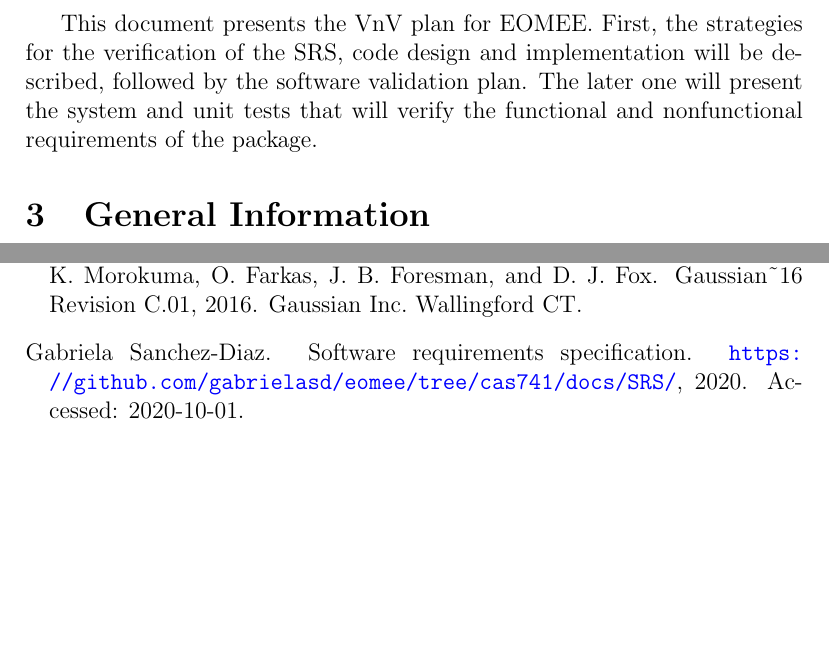
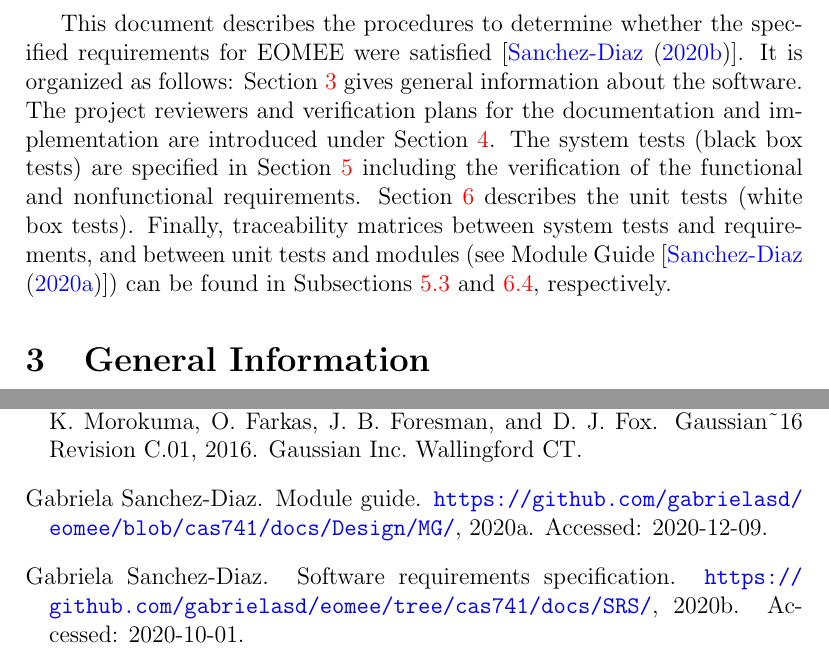
Before and after one commit to gabrielasd/pyeom, a LaTeX document (docs/VnVPlan/VnVPlan.tex, which reads refs/References.bib): two parts of pages 6 and 26 of 29, joined at a grey line, cut at the place of the change, the shorter picture padded with empty space. Compiled offline with pdfLaTeX.

Commit message:
Add references to sections in VnV plan introduction.

```diff
--- a/docs/VnVPlan/VnVPlan.tex
+++ b/docs/VnVPlan/VnVPlan.tex
@@ -80,15 +80,21 @@
 
 \pagenumbering{arabic}
 
-This document presents the VnV plan for EOMEE. First, the strategies for the
-verification of the SRS, code design and implementation will be described,
-followed by the software validation plan. The later one will present the system
-and unit tests that will verify the functional and nonfunctional requirements
-of the package.
-%\wss{provide an introductory blurb and roadmap of the  Verification and
-%Validation plan}
+This document describes the procedures to determine whether the specified
+requirements for EOMEE were satisfied [\cite{SRS2020}]. It is organized as
+follows: Section \ref{section:geninfo} gives general information about the
+software. The project reviewers and verification plans for the documentation
+and implementation are introduced under Section \ref{section:plans}. The system
+tests (black box tests) are specified in Section \ref{section:systemtests}
+including the verification of the functional and nonfunctional requirements.
+Section \ref{section:unittest} describes the unit tests (white box tests).
+Finally, traceability matrices between system tests and requirements, and
+between unit tests and modules (see Module Guide [\cite{MG2020}]) can be found
+in Subsections \ref{section:systemtraceability} and
+\ref{section:unittraceability}, respectively.
 
 \section{General Information}
+\label{section:geninfo}
 
 \subsection{Summary}
 
--- a/refs/References.bib
+++ b/refs/References.bib
@@ -384,0 +389,5 @@ Year = {2007}
+	{\url{https://github.com/gabrielasd/eomee/blob/cas741/docs/Design/MG/}},
+	Title = {Module Guide},
+	Year = {2020},
+	Bdsk-Url-1 =
+	{https://github.com/gabrielasd/eomee/blob/cas741/docs/Design/MG/MG.pdf}}
@@ -385,3 +399,9 @@ Year = {2007}
+	{\url{https://github.com/gabrielasd/eomee/blob/cas741/docs/Design/MIS/}},
+	Title = {Module Interface Specification},
+	Year = {2020},
+	Bdsk-Url-1 =
+	{https://github.com/gabrielasd/eomee/blob/cas741/docs/Design/MIS/MIS.pdf}}
+
 @misc{malavika,
 	note = {Accessed: 2020-10-29},
 	Howpublished = {\url{https://github.com/...}},
```
Also changed, not shown: docs/VnVPlan/VnVPlan.pdf, docs/VnVPlan/VnVPlan.tex (5 more changed lines), refs/References.bib (9 more changed lines).
